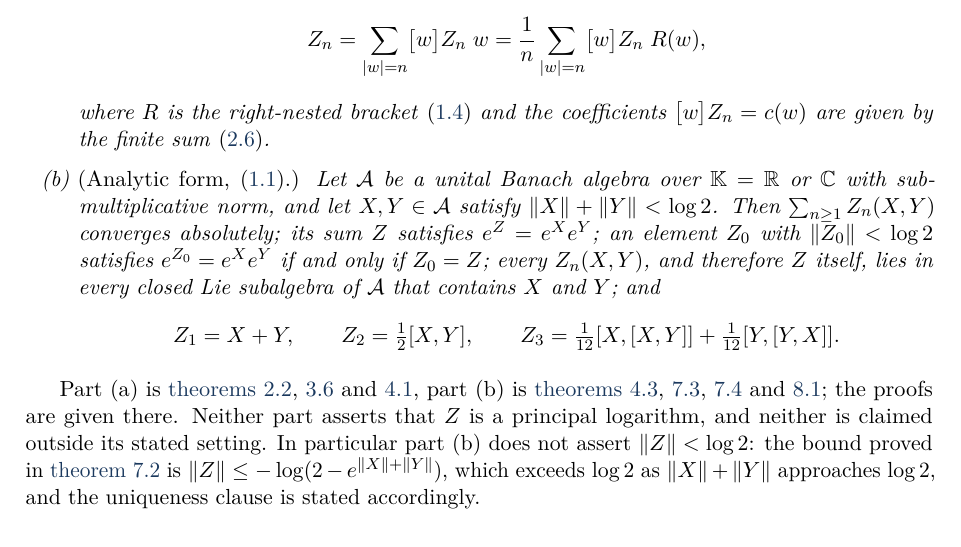
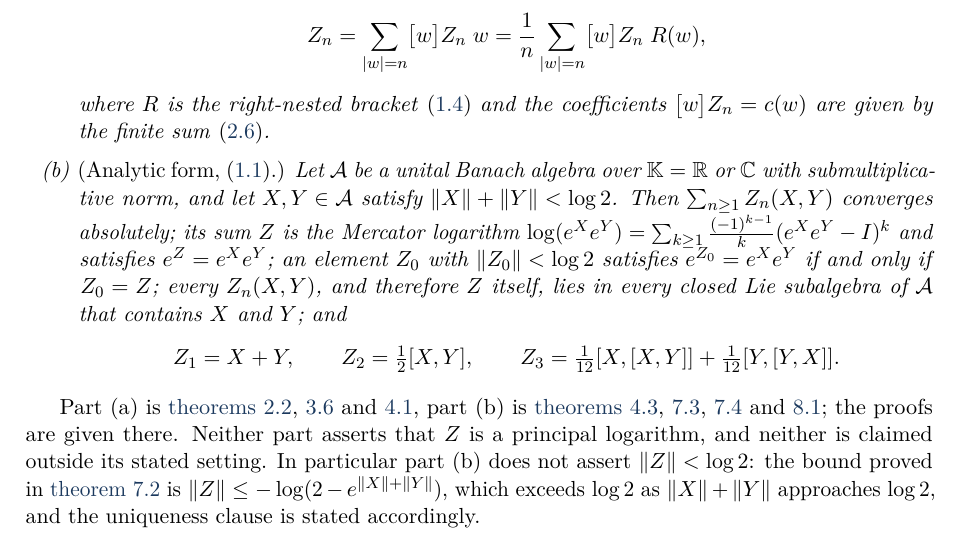
Before and after one commit to VladimirReshetnikov/BCH, a LaTeX paper (docs/combined/bch_combined.tex, which reads docs/combined/tex/01_scope.tex): part of page 4 of 78, cut so that both start at the same text. Compiled offline with pdfLaTeX.

Commit message:
Lean: record in the capstone that Z is the Mercator logarithm of e^X e^Y
Equation (1.2) of the article reads Z(X,Y) = log(e^X e^Y) = Σₙ Zₙ(X,Y), so
Theorem 1.1(b) should assert not only e^Z = e^X e^Y but that Z *is* that
logarithm — the two are different statements, since the exponential is not
injective. `BCH.bch_formula` now includes the clause

  (∑' n, bchHom 𝕂 X Y n) = mlog 𝕂 (exp X * exp Y - 1)

supplied by `tsum_bchHom_eq_mlog`, and the article's Theorem 1.1(b) states it
with the Mercator series written out. Docstrings corrected accordingly (an
earlier edit had left a duplicated clause).

PDF rebuilt.

Co-Authored-By: Claude Opus 5 <noreply@anthropic.com>

```diff
--- a/docs/combined/tex/01_scope.tex
+++ b/docs/combined/tex/01_scope.tex
@@ -45,7 +45,9 @@ coefficients $\coeff{w}Z_n=c(w)$ are given by the finite sum
 \item \emph{(Analytic form, \eqref{eq:main}.)} Let $\cA$ be a unital Banach
 algebra over $\kk=\R$ or $\C$ with submultiplicative norm, and let
 $X,Y\in\cA$ satisfy $\norm X+\norm Y<\log2$. Then $\sum_{n\geq1}Z_n(X,Y)$
-converges absolutely; its sum $Z$ satisfies $e^Z=e^Xe^Y$; an element $Z_0$
+converges absolutely; its sum $Z$ is the Mercator logarithm
+$\log(e^Xe^Y)=\sum_{k\geq1}\frac{(-1)^{k-1}}k(e^Xe^Y-I)^k$ and satisfies
+$e^Z=e^Xe^Y$; an element $Z_0$
 with $\norm{Z_0}<\log2$ satisfies $e^{Z_0}=e^Xe^Y$ if and only if $Z_0=Z$;
 every $Z_n(X,Y)$, and therefore $Z$ itself, lies in every closed Lie
 subalgebra of $\cA$ that contains $X$ and $Y$; and
```
Also changed, not shown: docs/combined/bch_combined.pdf, 1 other file.
